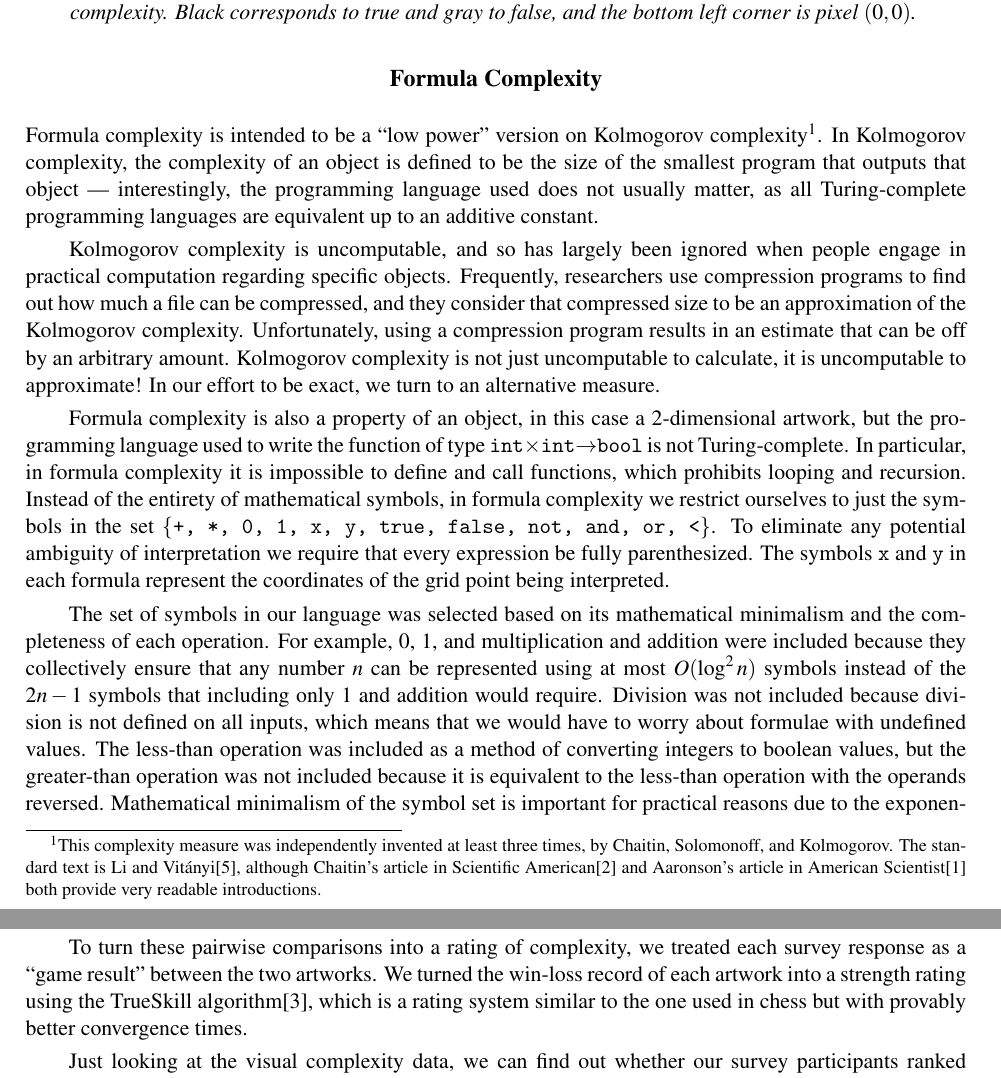
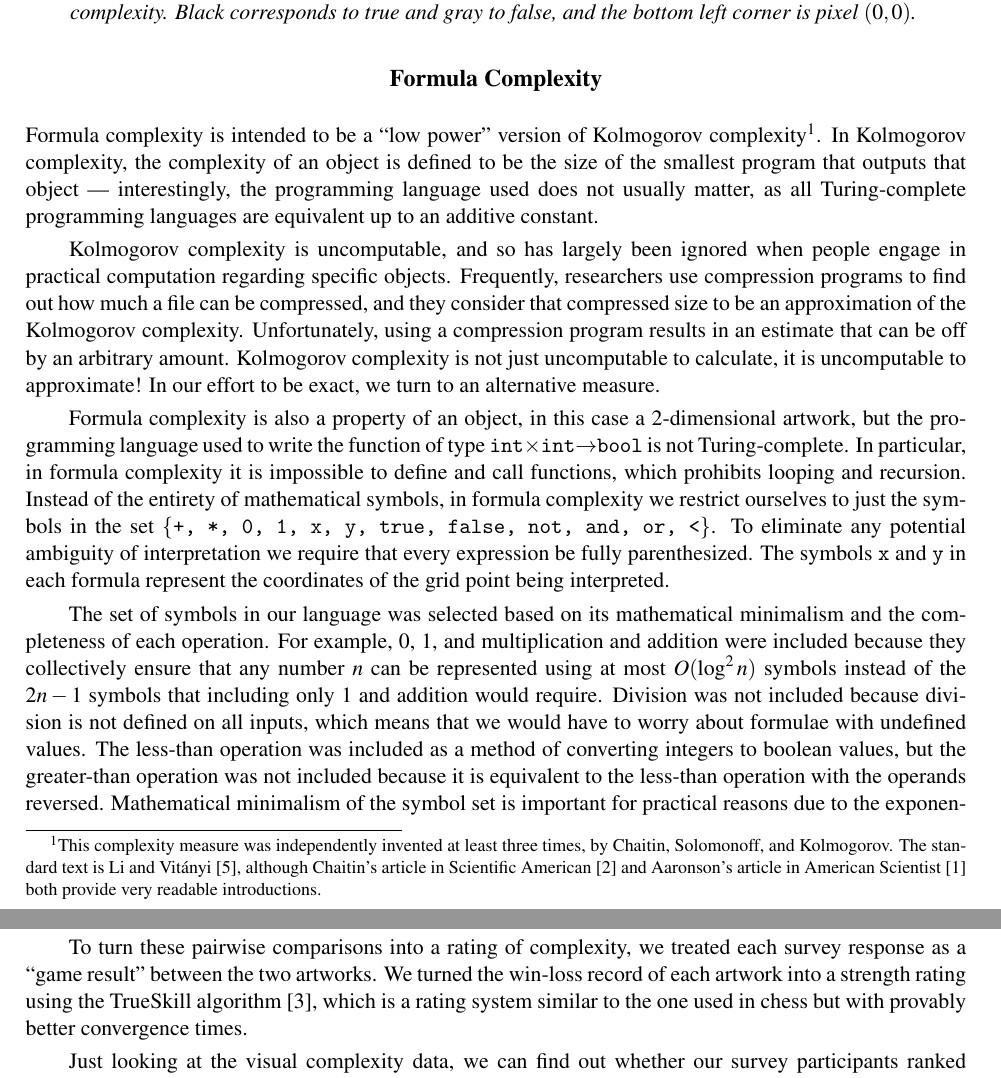
Before and after one commit to JLangke/KComplexity, a LaTeX paper (paper/bridges_article.tex): two parts of pages 3 and 5 of 8, joined at a grey line, cut so that both start at the same text. Compiled offline with pdfLaTeX.

Commit message:
Tiny typo fixes.

```diff
--- a/paper/bridges_article.tex
+++ b/paper/bridges_article.tex
@@ -120,12 +120,12 @@ effort to calculate the formula complexity of each artwork.
 
 \section*{Formula Complexity}
 
-Formula complexity is intended to be a ``low power'' version on Kolmogorov
+Formula complexity is intended to be a ``low power'' version of Kolmogorov
 complexity\footnote{This complexity measure was independently invented at least
 three times, by Chaitin, Solomonoff, and Kolmogorov.  The standard text is Li
-and Vit\'anyi\cite{Li}, although Chaitin's article in Scientific
-American\cite{chaitin} and Aaronson's article in American
-Scientist\cite{aaronson} both provide very readable introductions.}.  In
+and Vit\'anyi~\cite{Li}, although Chaitin's article in Scientific
+American~\cite{chaitin} and Aaronson's article in American
+Scientist~\cite{aaronson} both provide very readable introductions.}.  In
 Kolmogorov complexity, the complexity of an object is defined to be the size of
 the smallest program that outputs that object --- interestingly, the
 programming language used does not usually matter, as all Turing-complete
@@ -238,7 +238,7 @@ they decided for themselves to stop taking our survey.
 To turn these pairwise comparisons into a rating of complexity,
 we treated each survey response as a ``game result'' between the
 two artworks. We turned the win-loss record of each artwork into a
-strength rating using the TrueSkill algorithm\cite{trueskill}, which is a
+strength rating using the TrueSkill algorithm~\cite{trueskill}, which is a
 rating system similar to the one used in chess but with provably better
 convergence times.
 
```
Also changed, not shown: paper/boothe-langke.pdf, paper/bridges_article.pdf, paper/bridges_article.tex (2 more changed lines).
